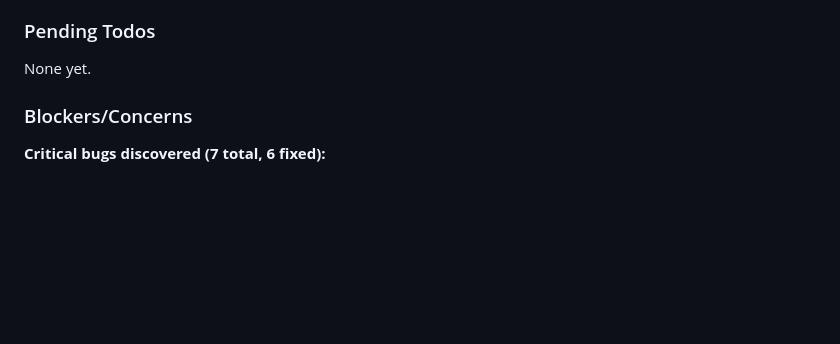
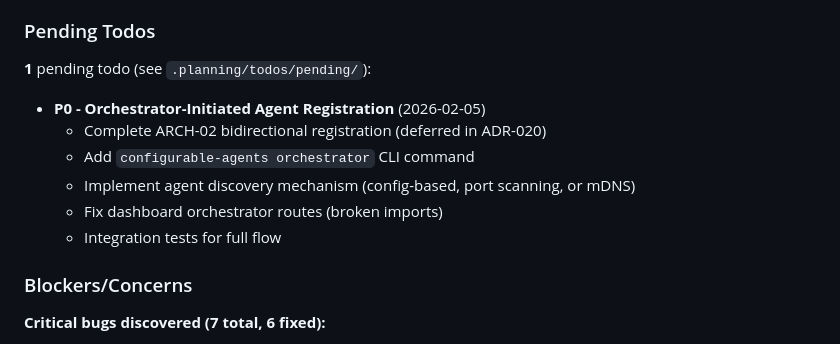
Before and after one commit to thatAverageGuy/configurable-agents, a Markdown page: .planning/STATE.md, the part around the change. GitHub-like rendering; blank space fills up the shorter version.

Commit message:
docs: capture P0 todo - Complete Orchestrator-Initiated Registration
Area: orchestrator
Priority: P0 (Imminent)

Complete ARCH-02 bidirectional registration (deferred in ADR-020):
- Add configurable-agents orchestrator CLI command
- Implement agent discovery mechanism
- Fix dashboard orchestrator routes
- Integration tests for full flow

```diff
--- a/.planning/STATE.md
+++ b/.planning/STATE.md
@@ -83,7 +83,14 @@ Recent decisions affecting current work:
 
 ### Pending Todos
 
-None yet.
+**1** pending todo (see `.planning/todos/pending/`):
+
+- **P0 - Orchestrator-Initiated Agent Registration** (2026-02-05)
+  - Complete ARCH-02 bidirectional registration (deferred in ADR-020)
+  - Add `configurable-agents orchestrator` CLI command
+  - Implement agent discovery mechanism (config-based, port scanning, or mDNS)
+  - Fix dashboard orchestrator routes (broken imports)
+  - Integration tests for full flow
 
 ### Blockers/Concerns
 
```
Also changed, not shown: 1 other file.
